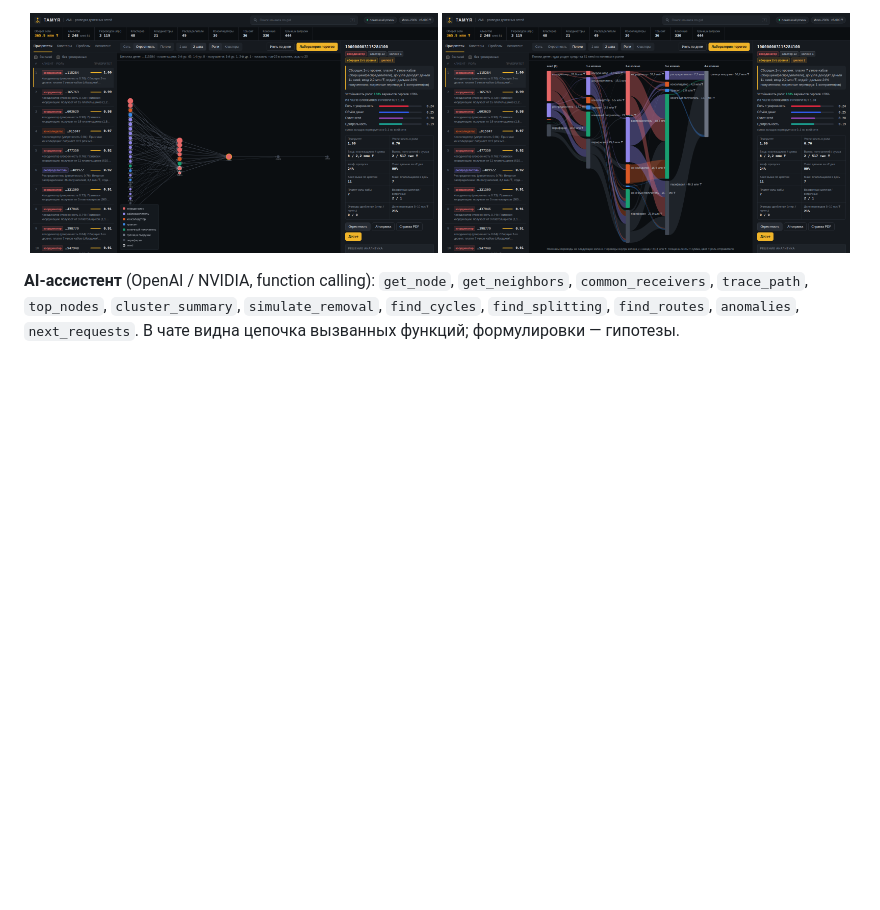
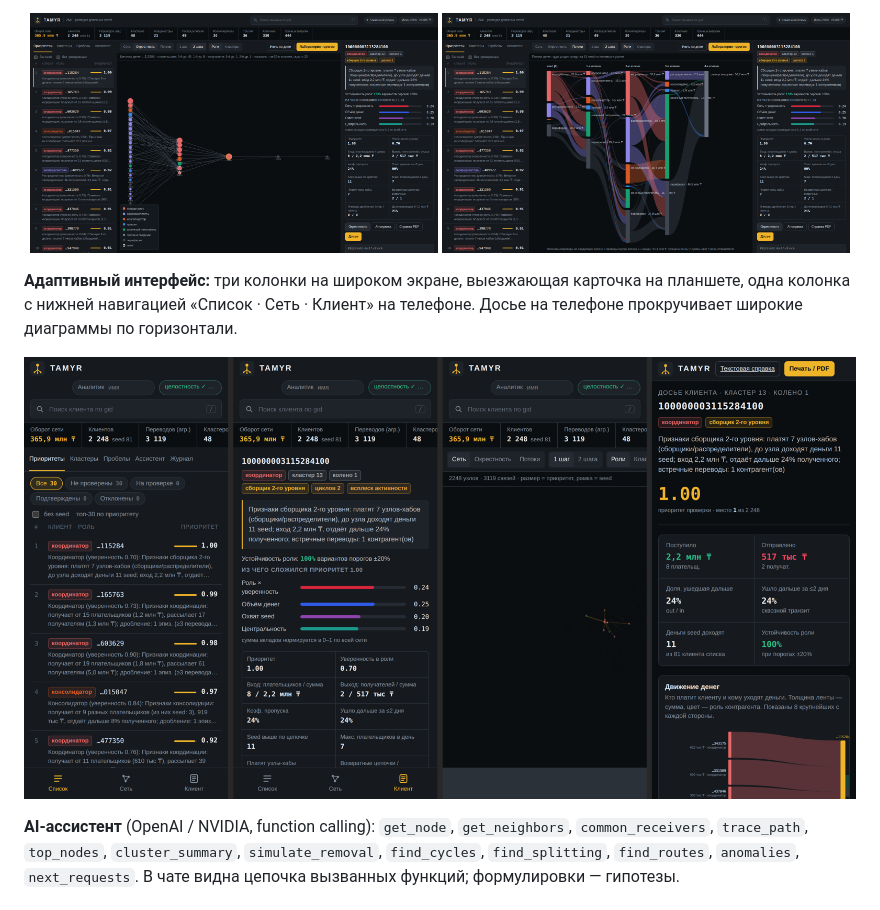
Before and after one commit to BAITC-Hacks/hack-7c7beccf-california-gurls, a Markdown page: README.md, the part around the change. Drawn GitHub-style; pictures changed too: docs/screens/mobile.png (added); blank space fills up the shorter version.

Commit message:
Адаптивный интерфейс: планшет и телефон

```diff
--- a/README.md
+++ b/README.md
@@ -247,6 +247,11 @@ priority ×= 0.75 для seed (уже известны — фокус на те
 
 <p align="center"><img src="docs/screens/chain.png" alt="Цепочка денег на 2 шага" width="49%"> <img src="docs/screens/flows.png" alt="Потоки денег" width="49%"></p>
 
+**Адаптивный интерфейс:** три колонки на широком экране, выезжающая карточка на планшете, одна колонка
+с нижней навигацией «Список · Сеть · Клиент» на телефоне. Досье на телефоне прокручивает широкие диаграммы по горизонтали.
+
+<p align="center"><img src="docs/screens/mobile.png" alt="Tamyr на телефоне" width="100%"></p>
+
 **AI-ассистент** (OpenAI / NVIDIA, function calling): `get_node`, `get_neighbors`, `common_receivers`, `trace_path`,
 `top_nodes`, `cluster_summary`, `simulate_removal`, `find_cycles`, `find_splitting`, `find_routes`, `anomalies`, `next_requests`.
 В чате видна цепочка вызванных функций; формулировки — гипотезы.
```
Also changed, not shown: 4 other files.
